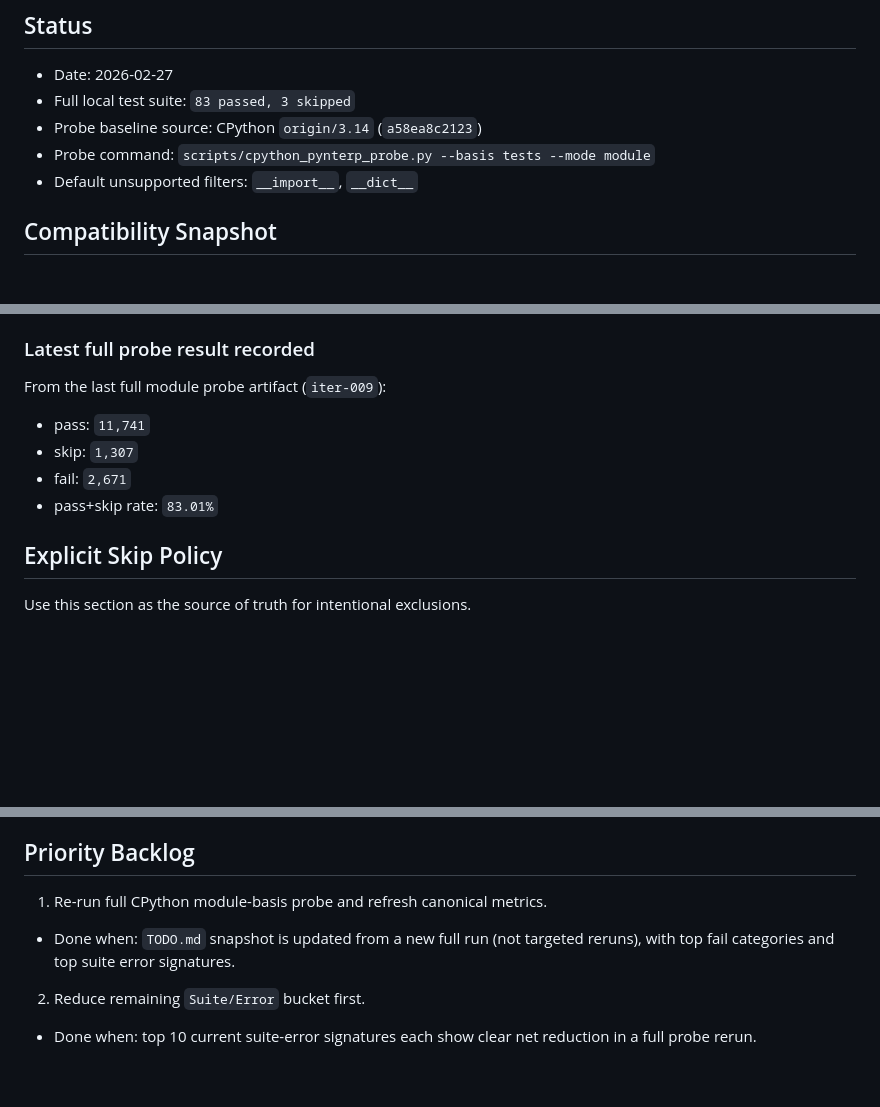
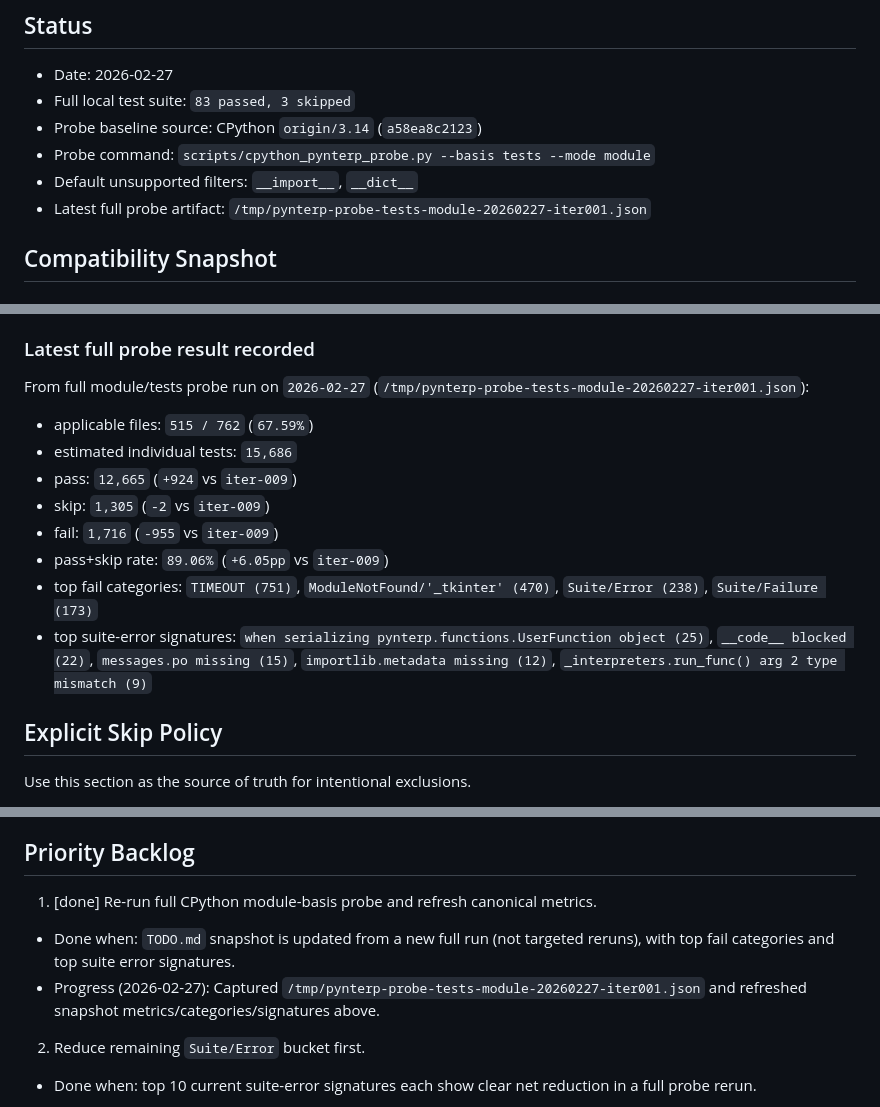
Before and after one commit to grantjenks/python-pynterp, a Markdown page: TODO.md, 3 parts joined by grey strips. GitHub-like rendering; blank space fills up the shorter version.

Commit message:
todo: refresh full module probe metrics

```diff
--- a/TODO.md
+++ b/TODO.md
@@ -7,6 +7,7 @@
 - Probe baseline source: CPython `origin/3.14` (`a58ea8c2123`)
 - Probe command: `scripts/cpython_pynterp_probe.py --basis tests --mode module`
 - Default unsupported filters: `__import__`, `__dict__`
+- Latest full probe artifact: `/tmp/pynterp-probe-tests-module-20260227-iter001.json`
 
 ## Compatibility Snapshot
 
@@ -22,12 +23,16 @@
 
 ### Latest full probe result recorded
 
-From the last full module probe artifact (`iter-009`):
+From full module/tests probe run on `2026-02-27` (`/tmp/pynterp-probe-tests-module-20260227-iter001.json`):
 
-- pass: `11,741`
-- skip: `1,307`
-- fail: `2,671`
-- pass+skip rate: `83.01%`
+- applicable files: `515 / 762` (`67.59%`)
+- estimated individual tests: `15,686`
+- pass: `12,665` (`+924` vs `iter-009`)
+- skip: `1,305` (`-2` vs `iter-009`)
+- fail: `1,716` (`-955` vs `iter-009`)
+- pass+skip rate: `89.06%` (`+6.05pp` vs `iter-009`)
+- top fail categories: `TIMEOUT (751)`, `ModuleNotFound/'_tkinter' (470)`, `Suite/Error (238)`, `Suite/Failure (173)`
+- top suite-error signatures: `when serializing pynterp.functions.UserFunction object (25)`, `__code__ blocked (22)`, `messages.po missing (15)`, `importlib.metadata missing (12)`, `_interpreters.run_func() arg 2 type mismatch (9)`
 
 ## Explicit Skip Policy
 
@@ -61,8 +66,9 @@ Use this section as the source of truth for intentional exclusions.
 
 ## Priority Backlog
 
-1. Re-run full CPython module-basis probe and refresh canonical metrics.
+1. [done] Re-run full CPython module-basis probe and refresh canonical metrics.
 - Done when: `TODO.md` snapshot is updated from a new full run (not targeted reruns), with top fail categories and top suite error signatures.
+- Progress (2026-02-27): Captured `/tmp/pynterp-probe-tests-module-20260227-iter001.json` and refreshed snapshot metrics/categories/signatures above.
 
 2. Reduce remaining `Suite/Error` bucket first.
 - Done when: top 10 current suite-error signatures each show clear net reduction in a full probe rerun.
```
